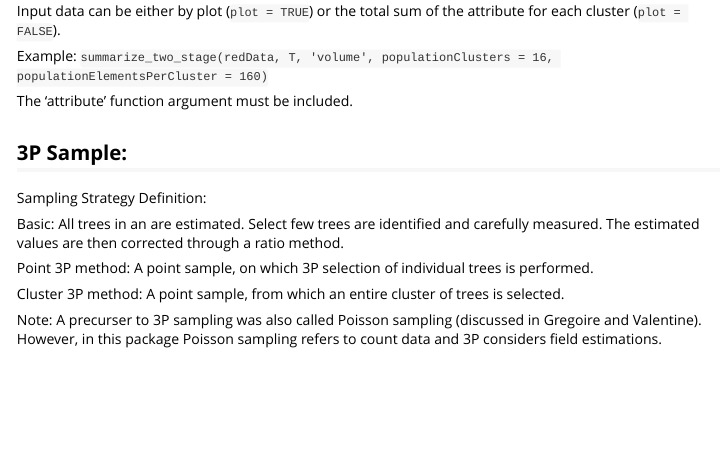
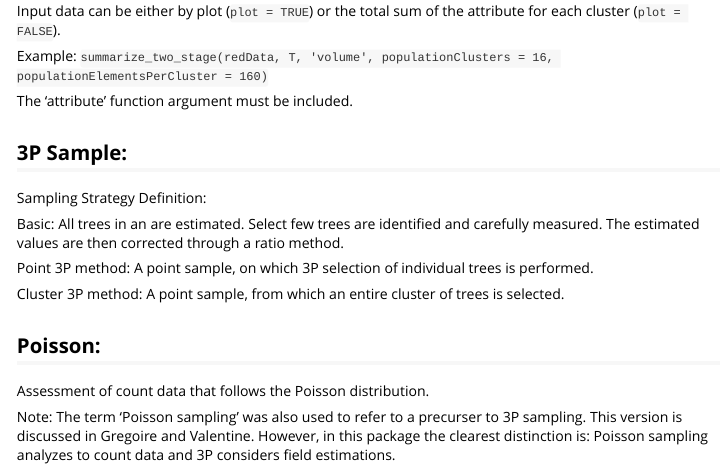
Before and after one commit to ncx-co/forestsamplr, an R Markdown document (vignettes/forestSampling.Rmd): the page in a window 1100 px wide, from 2850 px down. Rendered offline with R 4.5, knitr and Pandoc, with nearby package versions.

Commit message:
poisson vs 3p

```diff
--- a/vignettes/forestSampling.Rmd
+++ b/vignettes/forestSampling.Rmd
@@ -233,9 +233,9 @@ Cluster 3P method:
 A point sample, from which an entire cluster of trees is selected.
 
 
-Note: A precurser to 3P sampling was also called Poisson sampling (discussed in Gregoire and Valentine). However, in this package Poisson sampling refers to count data and 3P considers field estimations.
-
 
 ## Poisson:
 
 Assessment of count data that follows the Poisson distribution.
+
+Note: The term 'Poisson sampling' was also used to refer to a precurser to 3P sampling. This version is discussed in Gregoire and Valentine. However, in this package the clearest distinction is: Poisson sampling analyzes to count data and 3P considers field estimations.
```
